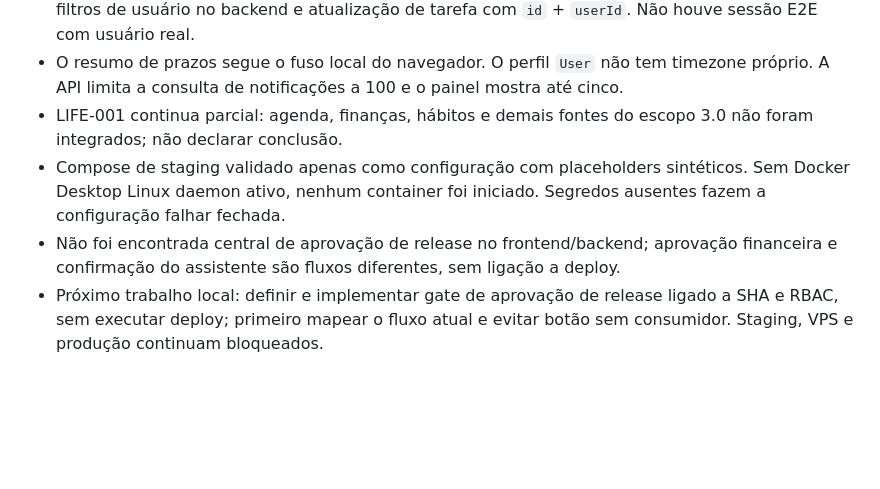
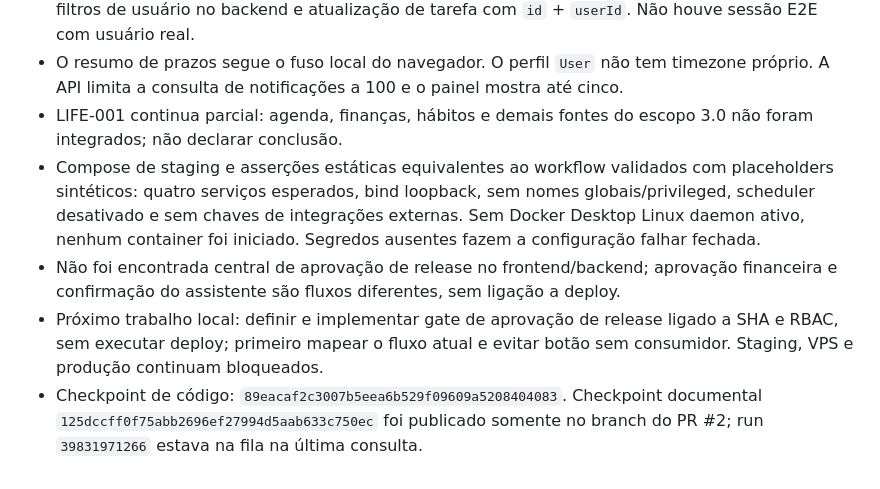
Before and after one commit to juninnzx21/meujarvis, a Markdown page: JARVIS_PROGRESS.md, the part around the change. Rendered like a GitHub page; blank space fills up the shorter version.

Commit message:
docs(jarvis): capture staging isolation preflight

```diff
--- a/JARVIS_PROGRESS.md
+++ b/JARVIS_PROGRESS.md
@@ -555,6 +555,7 @@ Não reescreva nem remova entradas antigas. Cada execução acrescenta um bloco
 - Revisão do Meu Dia confirmou uso das rotas existentes autenticadas `/tasks` e `/notifications`, filtros de usuário no backend e atualização de tarefa com `id` + `userId`. Não houve sessão E2E com usuário real.
 - O resumo de prazos segue o fuso local do navegador. O perfil `User` não tem timezone próprio. A API limita a consulta de notificações a 100 e o painel mostra até cinco.
 - LIFE-001 continua parcial: agenda, finanças, hábitos e demais fontes do escopo 3.0 não foram integrados; não declarar conclusão.
-- Compose de staging validado apenas como configuração com placeholders sintéticos. Sem Docker Desktop Linux daemon ativo, nenhum container foi iniciado. Segredos ausentes fazem a configuração falhar fechada.
+- Compose de staging e asserções estáticas equivalentes ao workflow validados com placeholders sintéticos: quatro serviços esperados, bind loopback, sem nomes globais/privileged, scheduler desativado e sem chaves de integrações externas. Sem Docker Desktop Linux daemon ativo, nenhum container foi iniciado. Segredos ausentes fazem a configuração falhar fechada.
 - Não foi encontrada central de aprovação de release no frontend/backend; aprovação financeira e confirmação do assistente são fluxos diferentes, sem ligação a deploy.
 - Próximo trabalho local: definir e implementar gate de aprovação de release ligado a SHA e RBAC, sem executar deploy; primeiro mapear o fluxo atual e evitar botão sem consumidor. Staging, VPS e produção continuam bloqueados.
+- Checkpoint de código: `89eacaf2c3007b5eea6b529f09609a5208404083`. Checkpoint documental `125dccff0f75abb2696ef27994d5aab633c750ec` foi publicado somente no branch do PR #2; run `39831971266` estava na fila na última consulta.
```
Also changed, not shown: docs/jarvis/CHANGELOG_IMPLEMENTATION.md (+1 -0 lines), docs/jarvis/TEST_EVIDENCE.md (+1 -1 lines).
